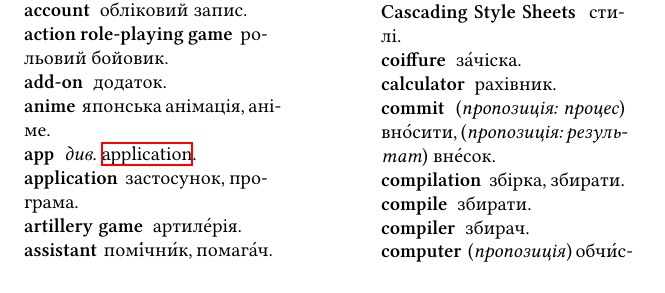
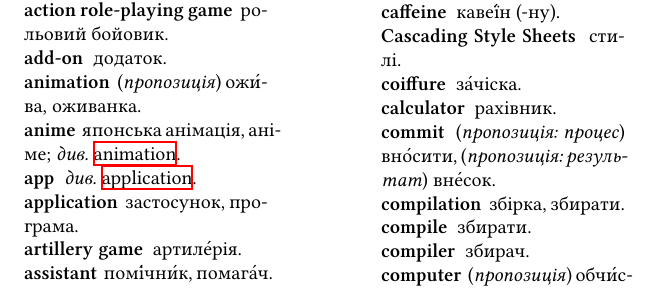
Before and after one commit to tellnobody1/dict, a LaTeX document (etou.tex): part of page 3 of 6, cut so that both start at the same text. Compiled offline with XeLaTeX.

Commit message:
animation (#8)

```diff
--- a/etou.tex
+++ b/etou.tex
@@ -33,7 +33,8 @@
 \entry{account}{обліковий запис}\\
 \entry{action role-playing game}{рольовий бойовик}\\
 \entry{add-on}{додаток}\\
-\entry{anime}{японська анімація, аніме}\\
+\hypertarget{animation}{\entry{animation}{(\textit{пропозиція}) ожи́\-ва, оживанка}}\\
+\entry{anime}{японська анімація, аніме; \textit{див.} \hyperlink{animation}{animation}}\\
 \entry{app}{\textit{див.} \hyperlink{app}{application}}\\
 \hypertarget{app}{\entry{application}{застосунок, програма}}\\
 \entry{artillery game}{артиле́рія}\\
```
Also changed, not shown: etou.pdf.
